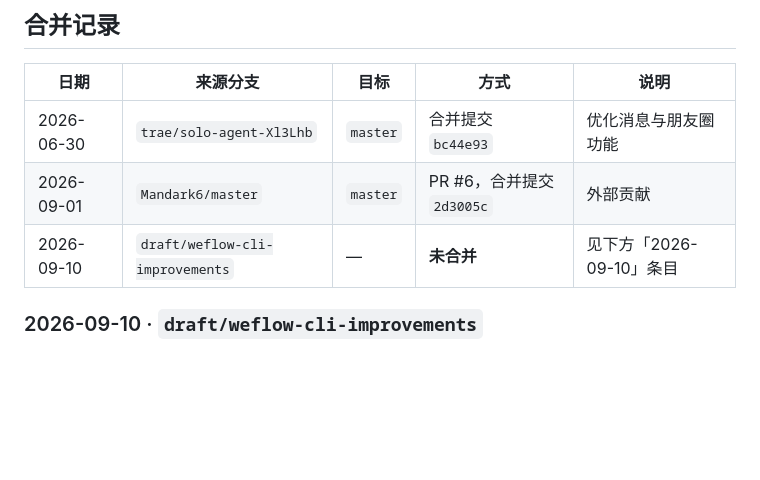
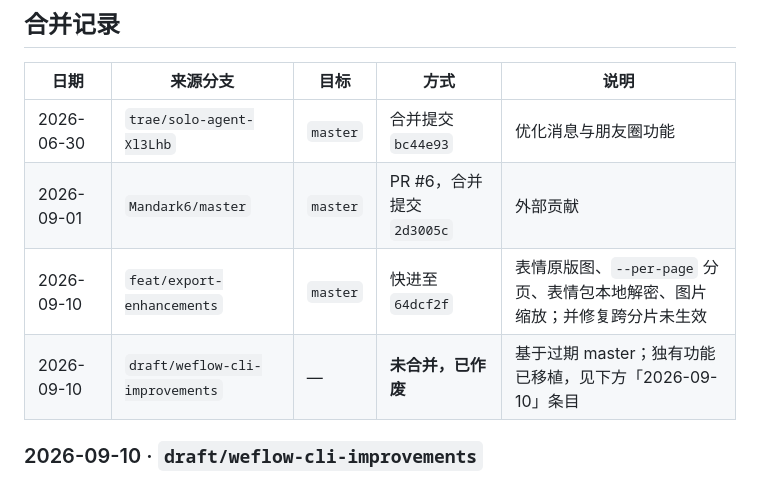
Before and after one commit to zhuobichen/weflow-cli, a Markdown page: docs/BRANCHES.md, the part around the change. Drawn GitHub-style; blank space fills up the shorter version.

Commit message:
docs: 记录 feat/export-enhancements 并入 master
按 BRANCHES.md 自身的约定补上合并记录：本次快进至 586ffa4，
draft/weflow-cli-improvements 作废（基于过期 master，独有功能已移植）。

```diff
--- a/docs/BRANCHES.md
+++ b/docs/BRANCHES.md
@@ -21,7 +21,8 @@
 | --- | --- | --- | --- | --- |
 | 2026-06-30 | `trae/solo-agent-Xl3Lhb` | `master` | 合并提交 `bc44e93` | 优化消息与朋友圈功能 |
 | 2026-09-01 | `Mandark6/master` | `master` | PR #6，合并提交 `2d3005c` | 外部贡献 |
-| 2026-09-10 | `draft/weflow-cli-improvements` | — | **未合并** | 见下方「2026-09-10」条目 |
+| 2026-09-10 | `feat/export-enhancements` | `master` | 快进至 `64dcf2f` | 表情原版图、`--per-page` 分页、表情包本地解密、图片缩放；并修复跨分片未生效 |
+| 2026-09-10 | `draft/weflow-cli-improvements` | — | **未合并，已作废** | 基于过期 master；独有功能已移植，见下方「2026-09-10」条目 |
 
 ### 2026-09-10 · `draft/weflow-cli-improvements`
 
```
